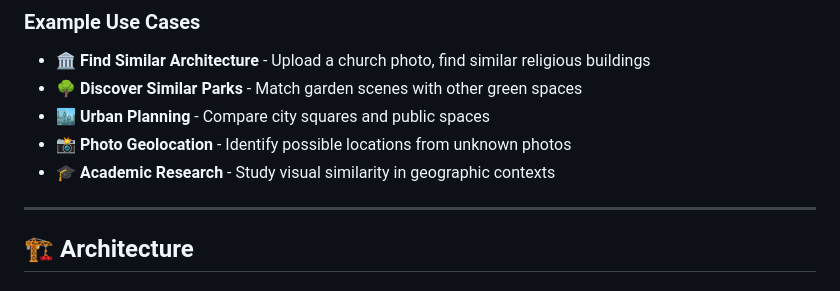
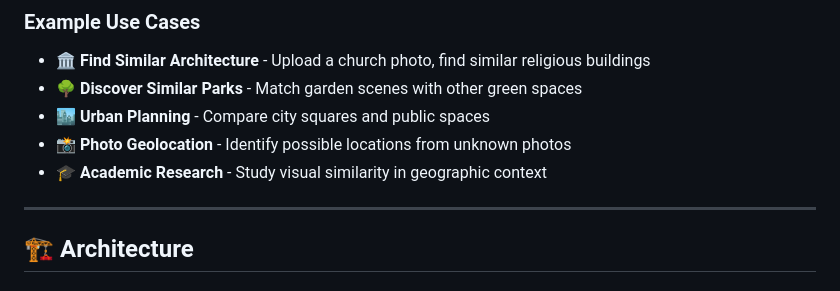
Before and after one commit to vsv2797/GeoVis, a Markdown page: README.md, the part around the change. Rendered like a GitHub page.

```diff
--- a/README.md
+++ b/README.md
@@ -40,7 +40,7 @@
 - 🌳 **Discover Similar Parks** - Match garden scenes with other green spaces
 - 🏙️ **Urban Planning** - Compare city squares and public spaces
 - 📸 **Photo Geolocation** - Identify possible locations from unknown photos
-- 🎓 **Academic Research** - Study visual similarity in geographic contexts
+- 🎓 **Academic Research** - Study visual similarity in geographic context
 
 ---
 
```
